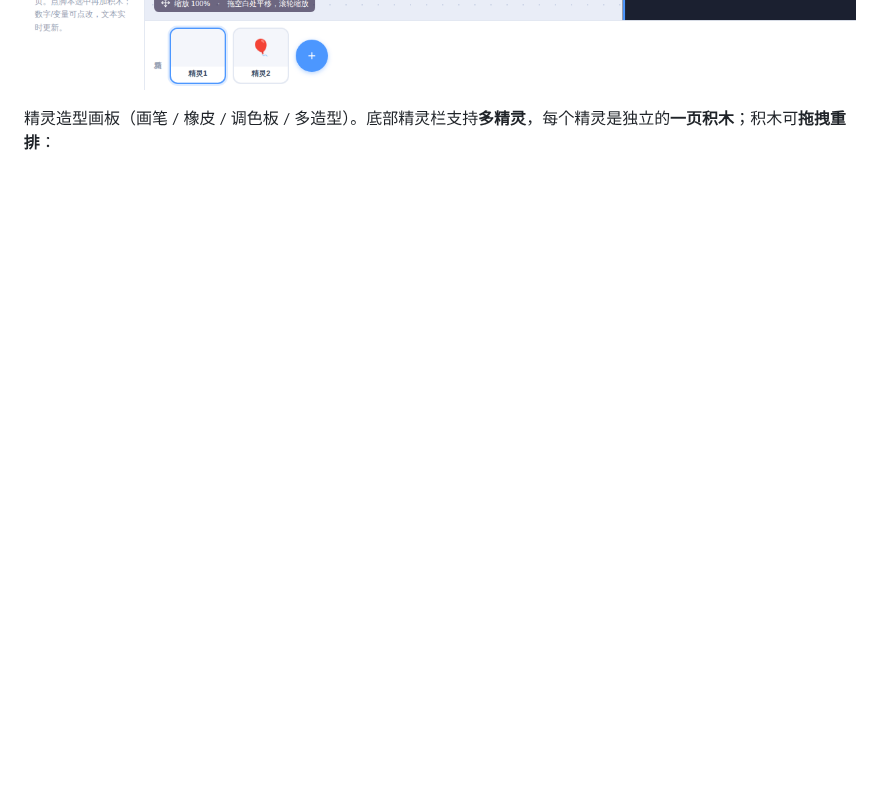
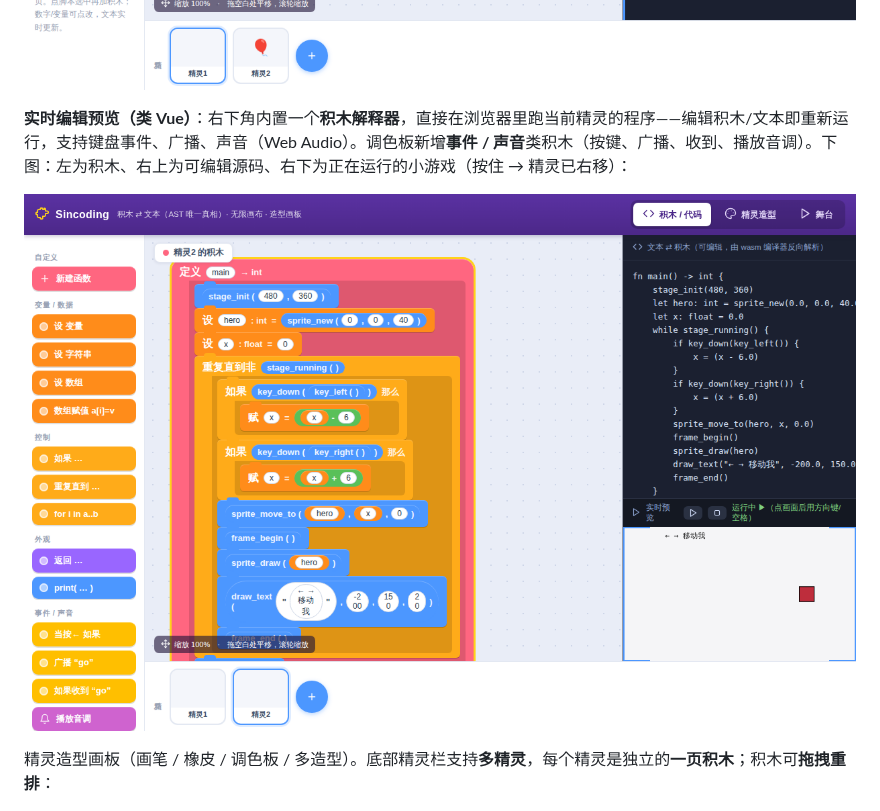
Before and after one commit to ohno1007/Sincoding, a Markdown page: README.md, the part around the change. GitHub-like rendering; pictures changed too: docs/images/ide_preview.png (added); blank space fills up the shorter version.

```diff
--- a/README.md
+++ b/README.md
@@ -37,6 +37,10 @@
 **双向同步**：文本框也可直接编辑——把**编译器本身编成 WebAssembly**（`editor/sinc.{js,wasm}`），在浏览器里用同一个 C++ 引擎把文本解析回积木（下图：右侧改源码，左侧积木实时重建，语法错时显示"部分有效"）。积木 ⇄ 文本两个方向都走规范引擎，真正做到"AST 唯一真相"：
 
 ![文本→积木 反向同步](docs/images/ide_reverse.png)
+
+**实时编辑预览（类 Vue）**：右下角内置一个**积木解释器**，直接在浏览器里跑当前精灵的程序——编辑积木/文本即重新运行，支持键盘事件、广播、声音（Web Audio）。调色板新增**事件 / 声音**类积木（按键、广播、收到、播放音调）。下图：左为积木、右上为可编辑源码、右下为正在运行的小游戏（按住 → 精灵已右移）：
+
+![实时预览](docs/images/ide_preview.png)
 
 精灵造型画板（画笔 / 橡皮 / 调色板 / 多造型）。底部精灵栏支持**多精灵**，每个精灵是独立的**一页积木**；积木可**拖拽重排**：
 
```
Also changed, not shown: editor/README.md (+3 -0 lines), 10 other files.
